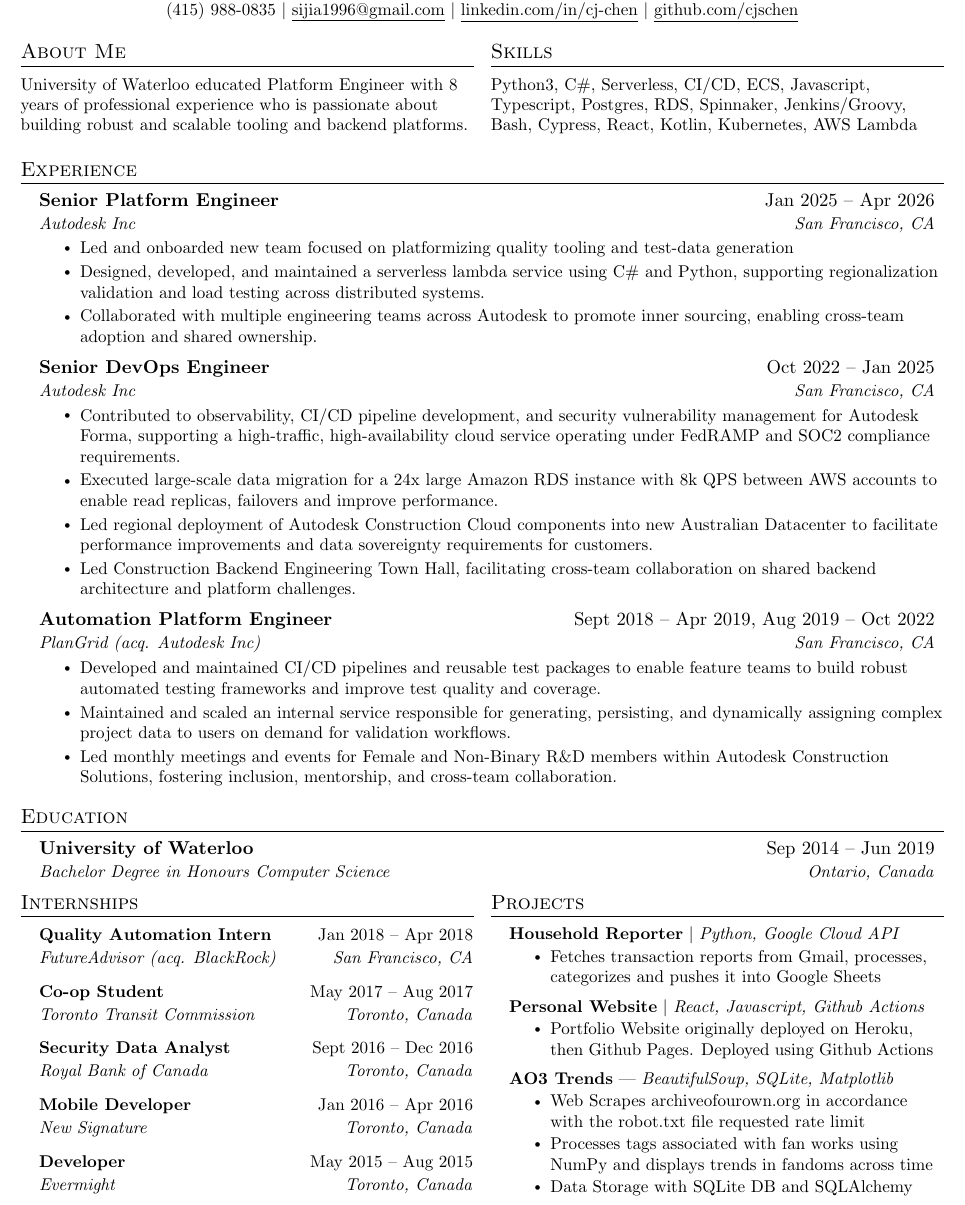
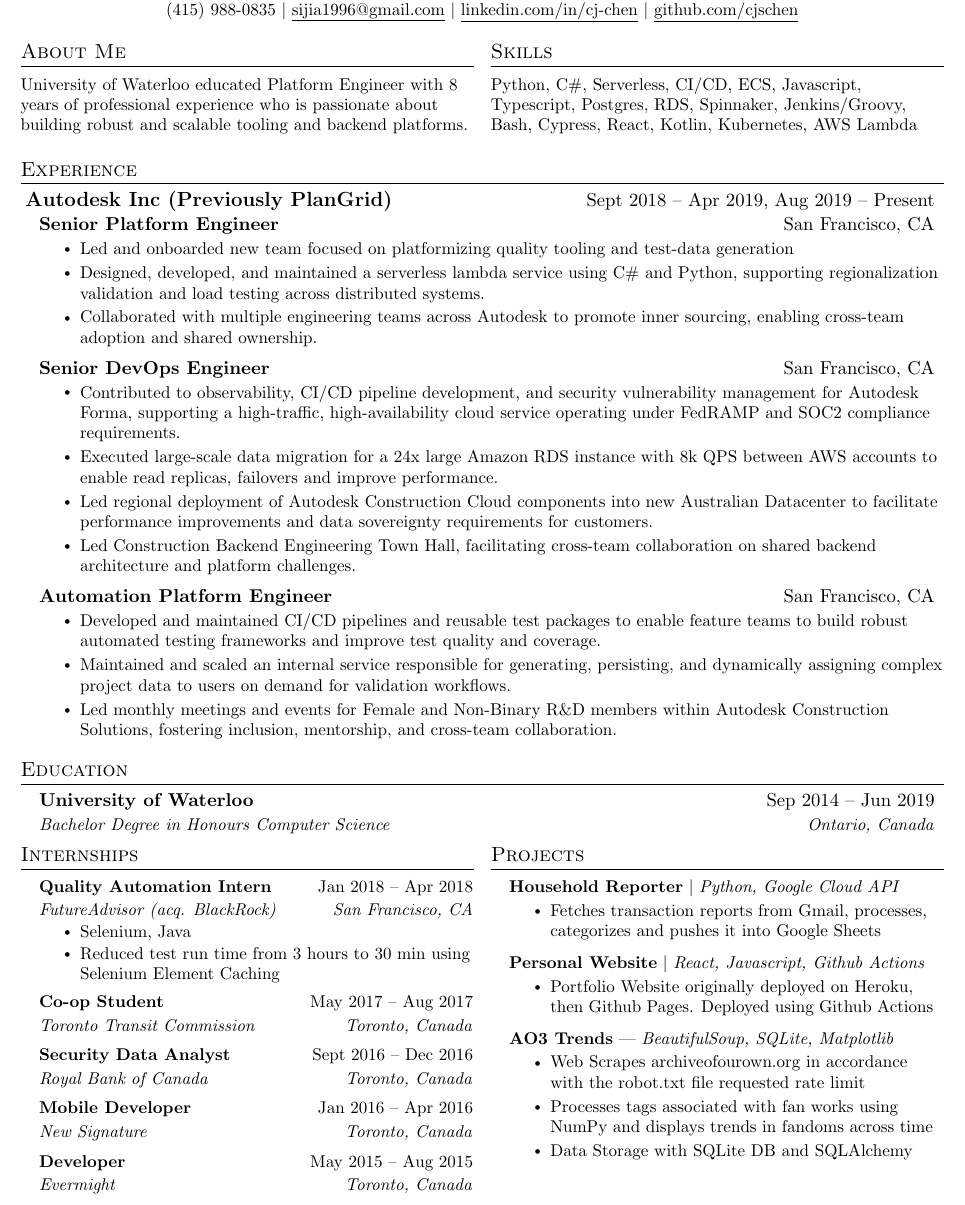
Before and after one commit to cjschen/resume, a LaTeX CV (resume.tex): part of the page, cut so that both start at the same text. Compiled offline with pdfLaTeX.

Commit message:
Update with company

```diff
--- a/resume.tex
+++ b/resume.tex
@@ -69,7 +69,7 @@
   }
 }
 
-\newcommand{\resumeSubheading}[4]{
+\newcommand{\resumeUniversitySubheading}[4]{
   \vspace{-2pt}\item
     \begin{tabular*}{0.97\textwidth}[t]{l@{\extracolsep{\fill}}r}
       \textbf{#1} & #2 \\
@@ -142,7 +156,7 @@
 
     \section{Skills}
 
-    \small Python3, C\#, Serverless, CI/CD, ECS, Javascript, Typescript, Postgres, RDS, Spinnaker, Jenkins/Groovy, Bash, Cypress, React, Kotlin, Kubernetes, AWS Lambda
+    \small Python, C\#, Serverless, CI/CD, ECS, Javascript, Typescript, Postgres, RDS, Spinnaker, Jenkins/Groovy, Bash, Cypress, React, Kotlin, Kubernetes, AWS Lambda
 
 
     % \small{\item{
@@ -177,9 +191,10 @@
 %    \resumeSubHeadingListEnd
 %-------------------------------------------
 
+  \resumeADSKSubheading
+    {Autodesk Inc (Previously PlanGrid)}{Sept 2018 -- Apr 2019, Aug 2019 -- Present}
   \resumeSubheading
-    {Senior Platform Engineer}{Jan 2025 -- Apr 2026}
-    {Autodesk Inc}{San Francisco, CA}
+    {Senior Platform Engineer}{San Francisco, CA}
     \resumeItemListStart
       \resumeItem{Led and onboarded new team focused on platformizing quality tooling and test-data generation}
       \resumeItem{Designed, developed, and maintained a serverless lambda service using C\# and Python, supporting regionalization validation and load testing across distributed systems.}
@@ -187,8 +202,8 @@
     \resumeItemListEnd
 
   \resumeSubheading
-    {Senior DevOps Engineer}{Oct 2022 -- Jan 2025}
-    {Autodesk Inc}{San Francisco, CA}
+    {Senior DevOps Engineer}{San Francisco, CA}
+    % {Autodesk Inc}{San Francisco, CA}
     \resumeItemListStart
       \resumeItem{Contributed to observability, CI/CD pipeline development, and security vulnerability management for Autodesk Forma, supporting a high-traffic, high-availability cloud service operating under FedRAMP and SOC2 compliance requirements.}
       \resumeItem{Executed large-scale data migration for a 24x large Amazon RDS instance with 8k QPS between AWS accounts to enable read replicas, failovers and improve performance.}
@@ -196,8 +211,8 @@
       \resumeItem{Led Construction Backend Engineering Town Hall, facilitating cross-team collaboration on shared backend architecture and platform challenges.}
     \resumeItemListEnd
   \resumeSubheading
-    {Automation Platform Engineer}{Sept 2018 -- Apr 2019, Aug 2019 -- Oct 2022}
-    {PlanGrid (acq. Autodesk Inc)}{San Francisco, CA}
+    {Automation Platform Engineer}{San Francisco, CA}
+    % {PlanGrid (acq. Autodesk Inc)}{San Francisco, CA}
     \resumeItemListStart
       \resumeItem{Developed and maintained CI/CD pipelines and reusable test packages to enable feature teams to build robust automated testing frameworks and improve test quality and coverage.}
       \resumeItem{Maintained and scaled an internal service responsible for generating, persisting, and dynamically assigning complex project data to users on demand for validation workflows.}
@@ -209,7 +224,7 @@
 %-----------EDUCATION-----------
 \section{Education}
   \resumeSubHeadingListStart
-    \resumeSubheading
+    \resumeUniversitySubheading
       {University of Waterloo}{Sep 2014 -- Jun 2019}
       {Bachelor Degree in Honours Computer Science}{Ontario, Canada}
   \resumeSubHeadingListEnd
@@ -221,9 +236,10 @@
     \resumeInternshipSubheading
       {Quality Automation Intern}{Jan 2018 -- Apr 2018}
       {FutureAdvisor (acq. BlackRock)}{San Francisco, CA}
-      % \resumeItemListStart
-      %     \resumeItem{Selenium, Java}
-      % \resumeItemListEnd
+      \resumeItemListStart
+          \resumeItem{Selenium, Java}
+          \resumeItem{Reduced test run time from 3 hours to 30 min using Selenium Element Caching}
+      \resumeItemListEnd
 
     \resumeInternshipSubheading
       {Co-op Student}{May 2017 -- Aug 2017}
```
Also changed, not shown: CJ_CHEN_resume.pdf, resume.pdf (deleted), resume.tex (14 more changed lines).
